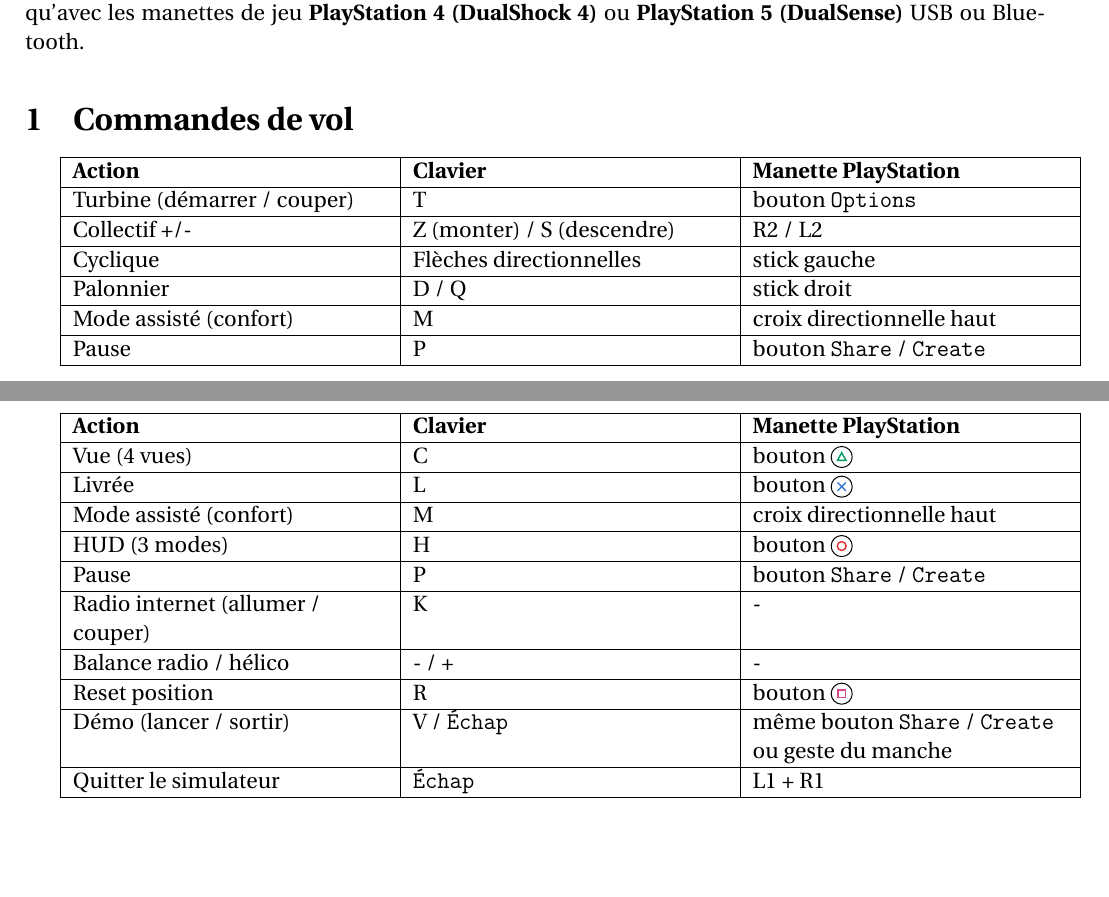
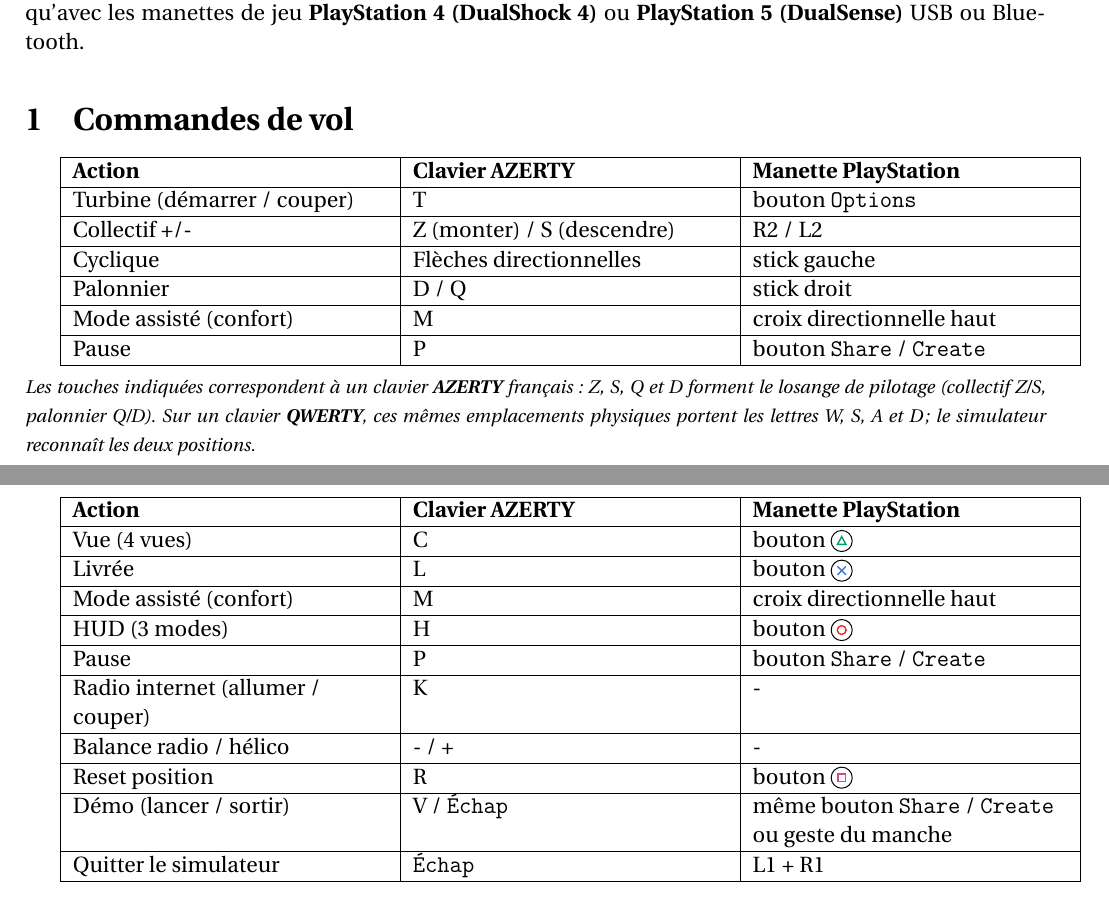
Before and after one commit to obook/artouste, a LaTeX document (docs/notice.tex): two parts of pages 3 and 4 of 4, joined at a grey line, cut so that both start at the same text, the shorter picture padded with empty space. Compiled offline with pdfLaTeX.

Commit message:
Préciser la disposition AZERTY dans la notice
Titre de colonne "Clavier AZERTY" et note sur l'équivalence des
positions physiques avec un clavier QWERTY (W, S, A, D).

```diff
--- a/docs/notice.tex
+++ b/docs/notice.tex
@@ -101,7 +101,7 @@
 
 \begin{tabularx}{\linewidth}{|>{\raggedright\arraybackslash}X|>{\raggedright\arraybackslash}X|>{\raggedright\arraybackslash}X|}
 \hline
-\textbf{Action} & \textbf{Clavier} & \textbf{Manette Xbox} \\
+\textbf{Action} & \textbf{Clavier AZERTY} & \textbf{Manette Xbox} \\
 \hline
 Turbine (d\'emarrer / couper) & T & bouton \texttt{Start} \\
 \hline
@@ -122,3 +126,4 @@
 
 \begin{tabularx}{\linewidth}{|>{\raggedright\arraybackslash}X|>{\raggedright\arraybackslash}X|>{\raggedright\arraybackslash}X|}
 \hline
+\textbf{Action} & \textbf{Clavier AZERTY} & \textbf{Manette Xbox} \\
@@ -170,7 +174,7 @@
 
 \begin{tabularx}{\linewidth}{|>{\raggedright\arraybackslash}X|>{\raggedright\arraybackslash}X|>{\raggedright\arraybackslash}X|}
 \hline
-\textbf{Action} & \textbf{Clavier} & \textbf{Manette PlayStation} \\
+\textbf{Action} & \textbf{Clavier AZERTY} & \textbf{Manette PlayStation} \\
 \hline
 Turbine (d\'emarrer / couper) & T & bouton \texttt{Options} \\
 \hline
@@ -186,12 +190,16 @@
 \hline
 \end{tabularx}
 
+\medskip
+\noindent
+\footnotesize\emph{Les touches indiquées correspondent à un clavier \textbf{AZERTY} français : Z, S, Q et D forment le losange de pilotage (collectif Z/S, palonnier Q/D). Sur un clavier \textbf{QWERTY}, ces mêmes emplacements physiques portent les lettres W, S, A et D ; le simulateur reconnaît les deux positions.}\normalsize
+
 \newpage
 \section{Autres commandes}
 
 \begin{tabularx}{\linewidth}{|>{\raggedright\arraybackslash}X|>{\raggedright\arraybackslash}X|>{\raggedright\arraybackslash}X|}
 \hline
-\textbf{Action} & \textbf{Clavier} & \textbf{Manette PlayStation} \\
+\textbf{Action} & \textbf{Clavier AZERTY} & \textbf{Manette PlayStation} \\
 \hline
 Vue (4 vues) & C & bouton \symtriangle{} \\
 \hline
```
Also changed, not shown: docs/notice.pdf, docs/notice.tex (5 more changed lines).
